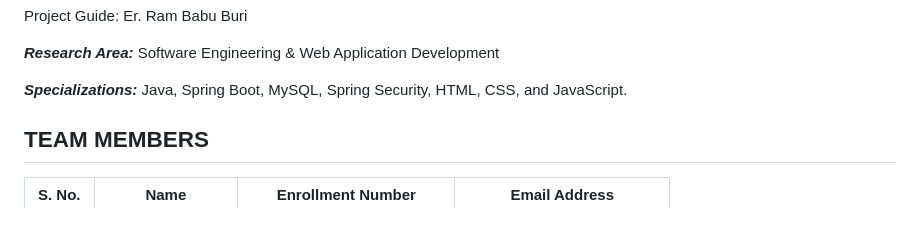
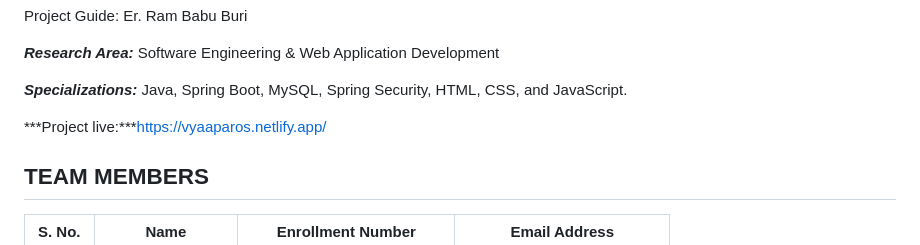
Before and after one commit to NexByte001/VyaparOS, a Markdown page: README.md, the part around the change. Rendered like a GitHub page; blank space fills up the shorter version.

Commit message:
Add project live link to README

```diff
--- a/README.md
+++ b/README.md
@@ -12,6 +12,8 @@ Project Guide: Er. Ram Babu Buri
 ***Research Area:*** Software Engineering & Web Application Development
 
 ***Specializations:*** Java, Spring Boot, MySQL, Spring Security, HTML, CSS, and JavaScript.
+
+***Project live:***https://vyaaparos.netlify.app/
 
 
 
```
